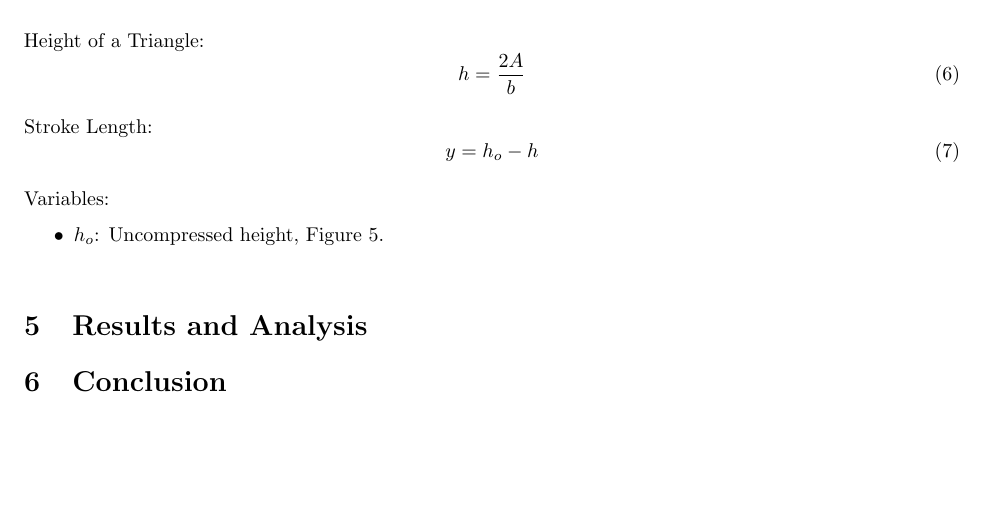
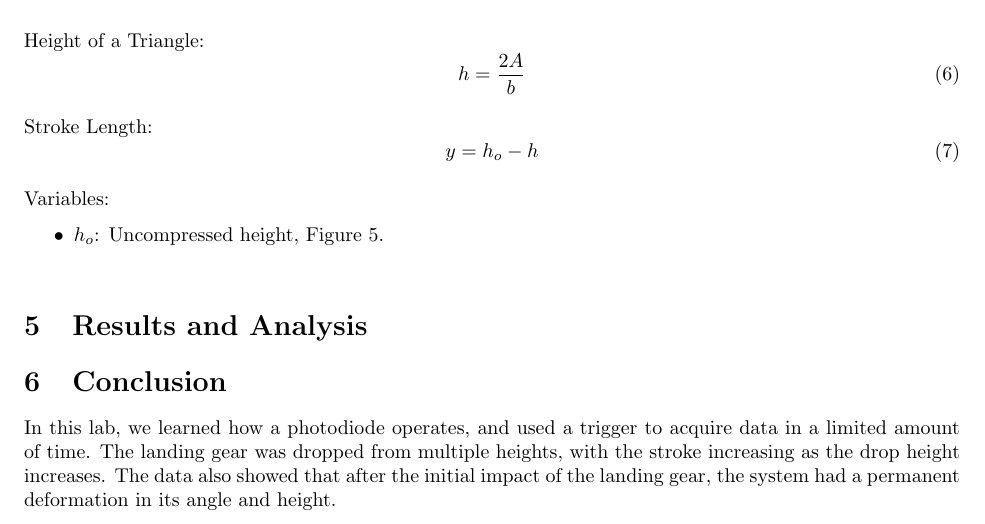
Before and after one commit to Polkadoty/mechatronics-systems, a LaTeX document (Lab 8/lab8report.tex): part of page 7 of 9, cut so that both start at the same text, the shorter picture padded with empty space. Compiled offline with pdfLaTeX.

Commit message:
conclusion

```diff
--- a/Lab 8/lab8report.tex
+++ b/Lab 8/lab8report.tex
@@ -243,7 +243,7 @@ Variables:
 
 
 \section{Conclusion}
-
+In this lab, we learned how a photodiode operates, and used a trigger to acquire data in a limited amount of time.  The landing gear was dropped from multiple heights, with the stroke increasing as the drop height increases.  The data also showed that after the initial impact of the landing gear, the system had a permanent deformation in its angle and height.
 
 
 \newpage
```
